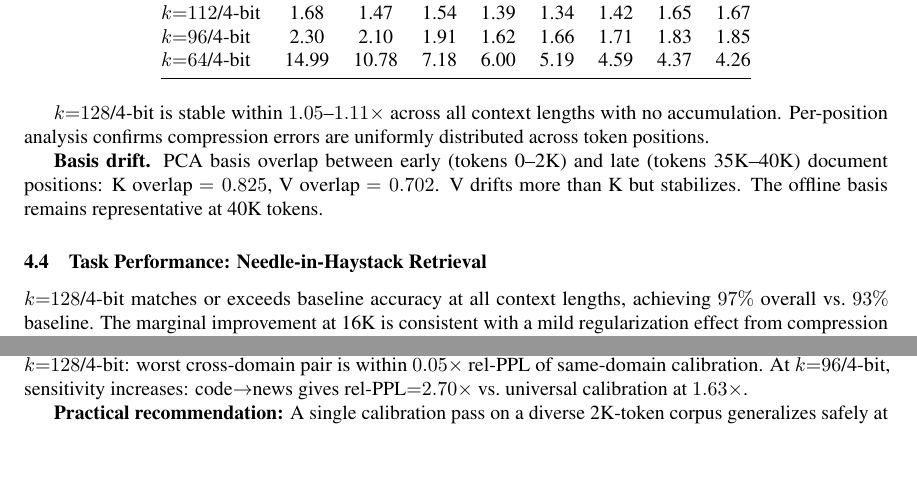
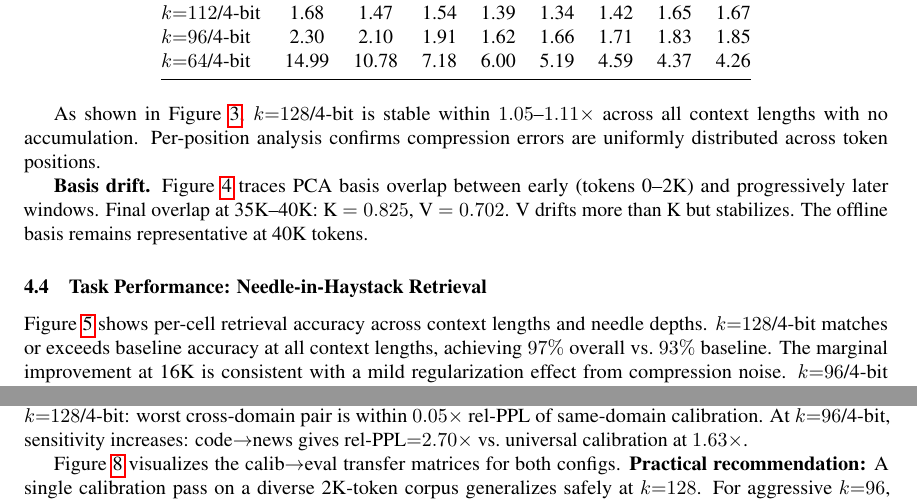
Before and after one commit to corpetty/mozeika-pruning-empirics, a LaTeX paper (kv-subspace/paper/main.tex): two parts of pages 4 and 5 of 10 before the commit and two parts of pages 4 and 6 of 10 after it, joined at a grey line, cut so that both start at the same text. Compiled offline with pdfLaTeX.

Commit message:
Wire figure references into narrative text
Every figure now has a \ref call in the paragraph that discusses it:
  Fig 1 (heatmap)       — bitrate sweep intro paragraph
  Fig 2 (long context)  — context scaling paragraph
  Fig 3 (cross-arch)    — cross-model paragraph
  Fig 4 (layer sens)    — layer sensitivity paragraph
  Fig 5 (V failure)     — QK-norm hypothesis paragraph
  Fig 6 (needle)        — needle retrieval paragraph
  Fig 7 (cross-domain)  — calibration transfer paragraph
  Fig 8 (basis drift)   — basis drift paragraph

```diff
--- a/kv-subspace/paper/main.tex
+++ b/kv-subspace/paper/main.tex
@@ -352,9 +354,10 @@ architecture.
   \label{fig:long_ctx}
 \end{figure}
 
-$k{=}128$/4-bit is stable within $1.05$--$1.11{\times}$ across all context lengths
-with no accumulation. Per-position analysis confirms compression errors are
-uniformly distributed across token positions.
+As shown in Figure~\ref{fig:long_ctx}, $k{=}128$/4-bit is stable within
+$1.05$--$1.11{\times}$ across all context lengths with no accumulation.
+Per-position analysis confirms compression errors are uniformly distributed
+across token positions.
 
 \begin{figure}[h]
   \centering
@@ -366,8 +369,9 @@ uniformly distributed across token positions.
   \label{fig:drift}
 \end{figure}
 
-\textbf{Basis drift.} PCA basis overlap between early (tokens 0--2K) and late
-(tokens 35K--40K) document positions: K overlap $= 0.825$, V overlap $= 0.702$.
+\textbf{Basis drift.} Figure~\ref{fig:drift} traces PCA basis overlap between
+early (tokens 0--2K) and progressively later windows.
+Final overlap at 35K--40K: K $= 0.825$, V $= 0.702$.
 V drifts more than K but stabilizes. The offline basis remains representative at
 40K tokens.
 
@@ -401,8 +405,9 @@ V drifts more than K but stabilizes. The offline basis remains representative at
   \label{fig:needle}
 \end{figure}
 
-$k{=}128$/4-bit matches or exceeds baseline accuracy at all context lengths,
-achieving $97\%$ overall vs.\ $93\%$ baseline. The marginal improvement at 16K is
+Figure~\ref{fig:needle} shows per-cell retrieval accuracy across context lengths
+and needle depths. $k{=}128$/4-bit matches or exceeds baseline accuracy at all
+context lengths, achieving $97\%$ overall vs.\ $93\%$ baseline. The marginal improvement at 16K is
 consistent with a mild regularization effect from compression noise.
 $k{=}96$/4-bit collapses at 32K (27\%), consistent with its PPL instability above
 16K context.
@@ -516,8 +523,9 @@ calibration at $1.63{\times}$.
   \label{fig:cross_domain}
 \end{figure}
 
-\textbf{Practical recommendation:} A single calibration pass on a diverse 2K-token
-corpus generalizes safely at $k{=}128$. For aggressive $k{=}96$, universal
+Figure~\ref{fig:cross_domain} visualizes the calib$\to$eval transfer matrices
+for both configs. \textbf{Practical recommendation:} A single calibration pass
+on a diverse 2K-token corpus generalizes safely at $k{=}128$. For aggressive $k{=}96$, universal
 calibration (mixed-domain) is required.
 
 %------------------------------------------------------------------------------
```
Also changed, not shown: kv-subspace/paper/main.pdf, kv-subspace/paper/main.tex (10 more changed lines), 1 other file.
